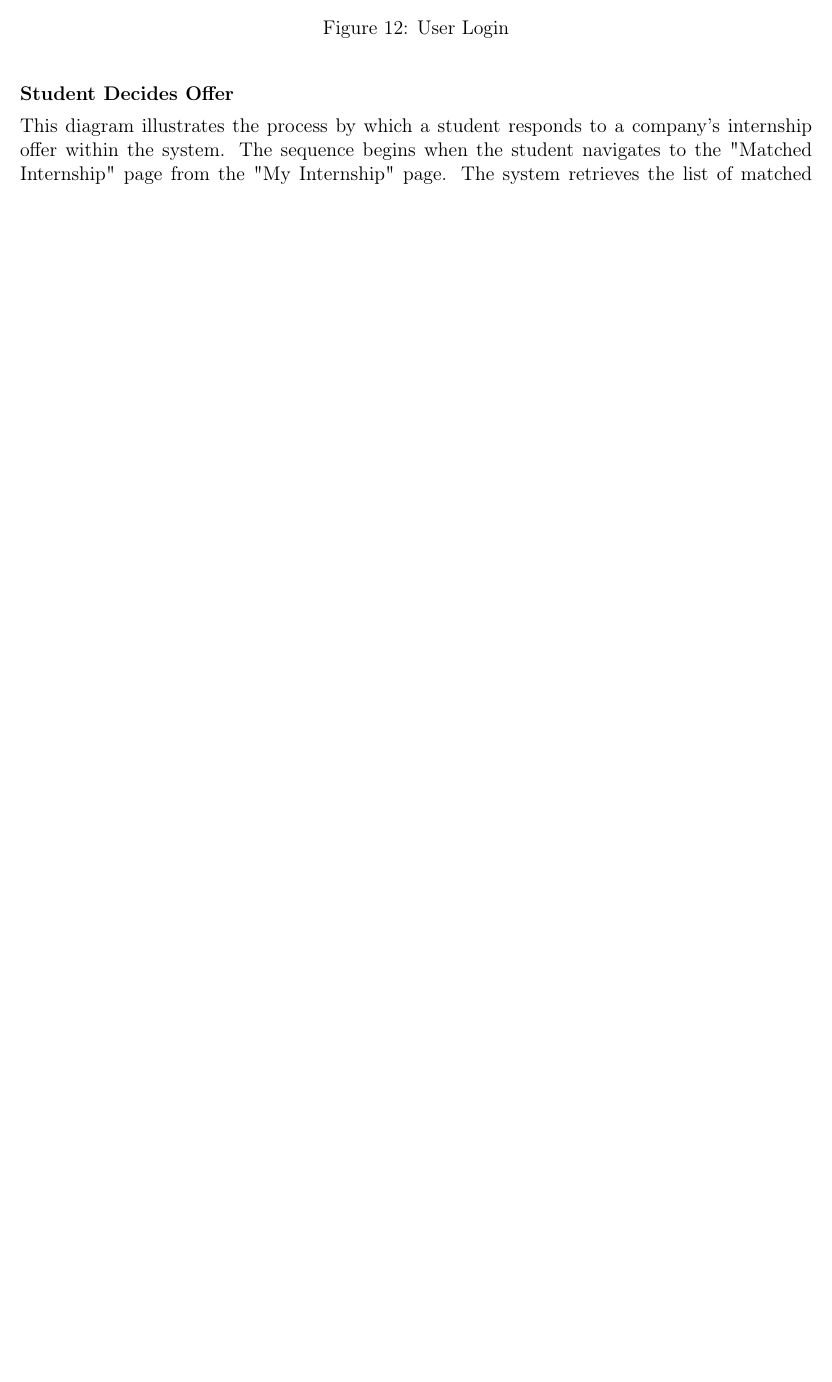
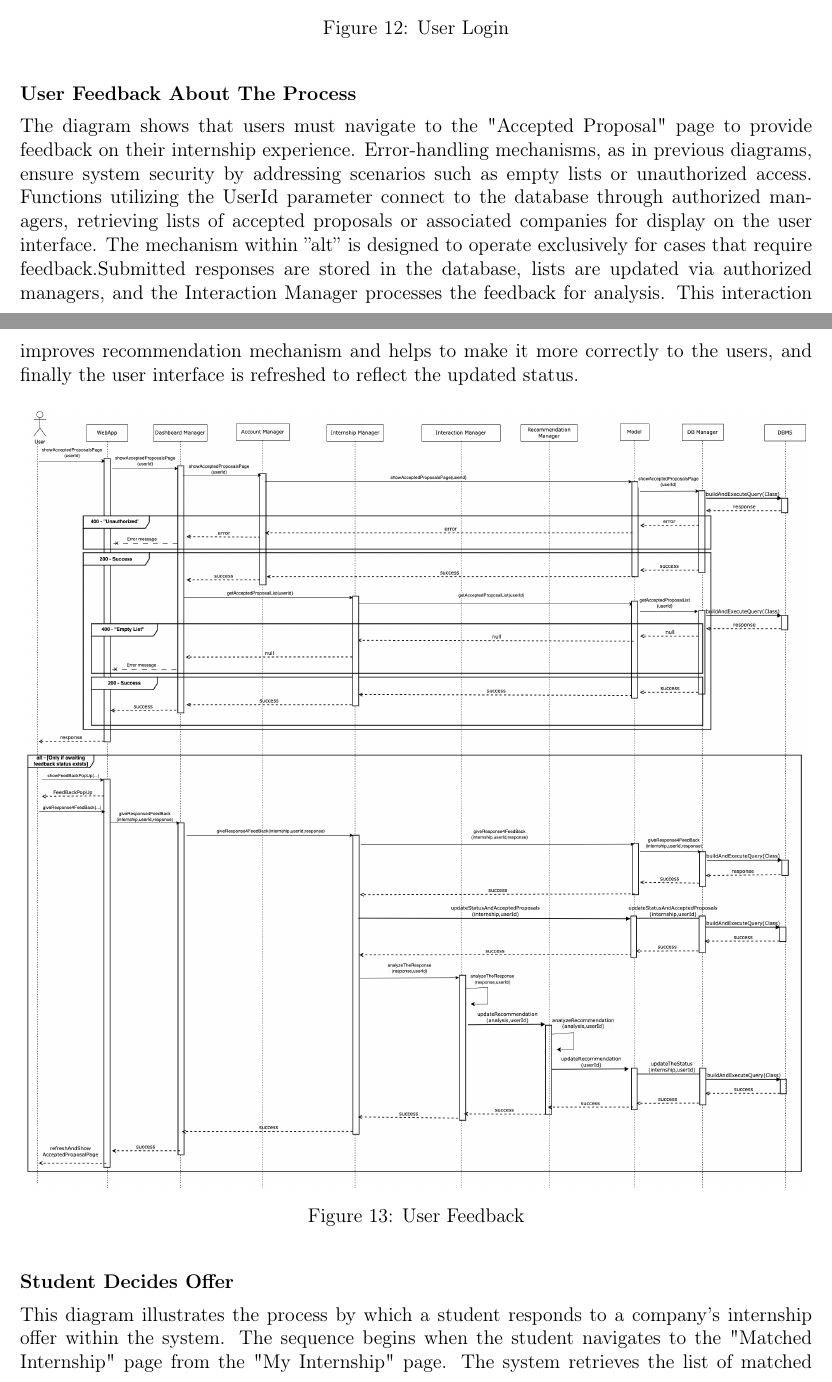
Before and after one commit to alesalv0/RattiSalvatoreYalcin, a LaTeX document (DD.tex): part of page 19 of 35 before the commit and two parts of pages 19 and 20 of 37 after it, the two joined at a grey line, cut so that both start at the same text, the shorter picture padded with empty space. Compiled offline with pdfLaTeX.

Commit message:
Added user  experience feedback runtime view

```diff
--- a/DD.tex
+++ b/DD.tex
@@ -346,6 +346,14 @@ The student initiates the process by uploading their CV, which is handled by the
     \centering
     \includegraphics[scale = 0.35]{DD_figures/RuntimeView/UserLogin.drawio.png}
     \caption{User Login}
+\end{figure}
+
+\subsubsection*{ User Feedback About The Process}
+The diagram shows that users must navigate to the "Accepted Proposal" page to provide feedback on their internship experience. Error-handling mechanisms, as in previous diagrams, ensure system security by addressing scenarios such as empty lists or unauthorized access. Functions utilizing the UserId parameter connect to the database through authorized managers, retrieving lists of accepted proposals or associated companies for display on the user interface. The mechanism within ''alt'' is designed to operate exclusively for cases that require feedback.Submitted responses are stored in the database, lists are updated via authorized managers, and the Interaction Manager processes the feedback for analysis. This interaction improves recommendation mechanism and helps to make it more correctly to the users, and finally the user interface is refreshed to reflect the updated status.
+    \begin{figure}[H]
+    \centering
+    \includegraphics[scale = 0.25]{DD_figures/RuntimeView/userGivesFeedback.drawio.png}
+    \caption{User Feedback}
 \end{figure}
 
     \subsubsection*{ Student Decides Offer}
```
Also changed, not shown: DD_figures/RuntimeView/userGivesFeedback.drawio.png (added).
